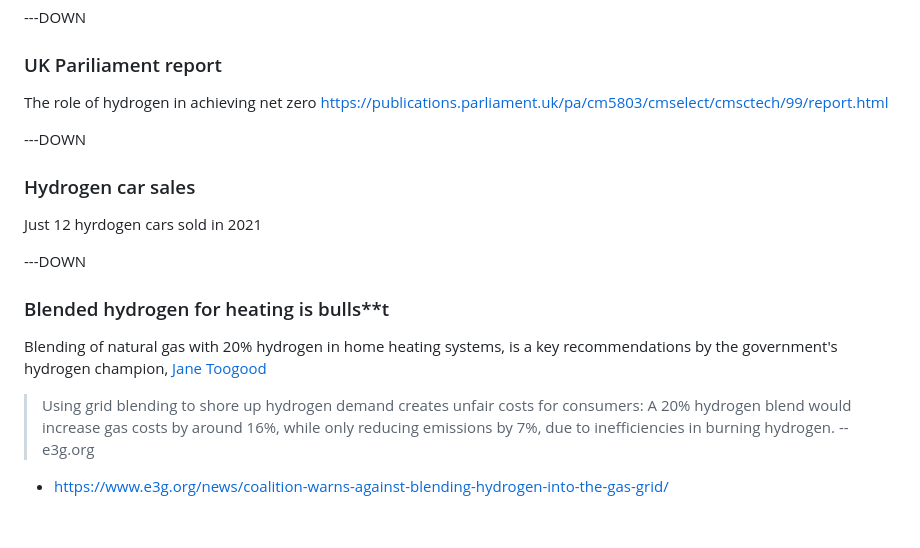
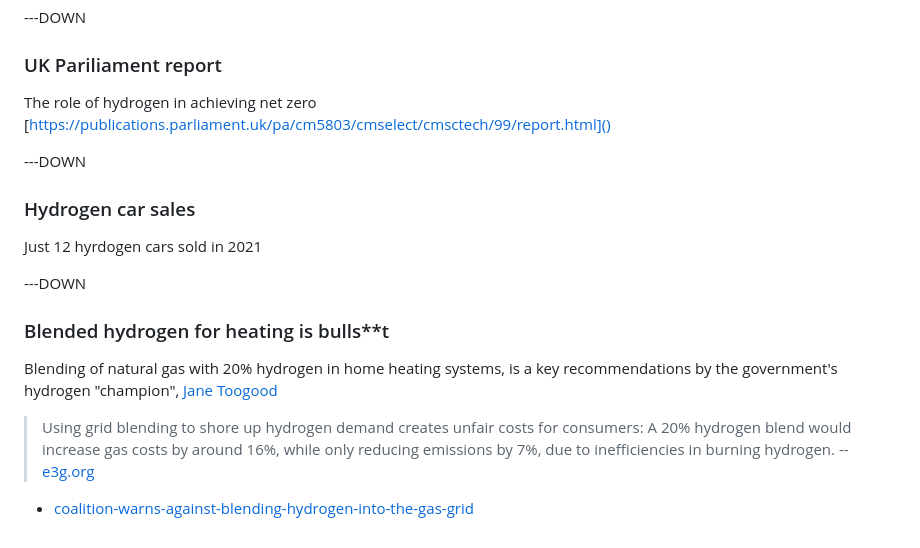
Before and after one commit to jujhars13/hydrogen.isbullshit.info, a Markdown page: src/slides.md, the part around the change printed below. GitHub-like rendering.

```diff
--- a/src/slides.md
+++ b/src/slides.md
@@ -62,7 +83,7 @@ Hyrdrogen is good for this and not for this
 
 ### UK Pariliament report
 
-The role of hydrogen in achieving net zero https://publications.parliament.uk/pa/cm5803/cmselect/cmsctech/99/report.html
+The role of hydrogen in achieving net zero [https://publications.parliament.uk/pa/cm5803/cmselect/cmsctech/99/report.html]()
 
 ---DOWN
 
@@ -74,8 +95,8 @@ Just 12 hyrdogen cars sold in 2021
 
 ### Blended hydrogen for heating is bulls\*\*t
 
-Blending of natural gas with 20% hydrogen in home heating systems, is a key recommendations by the government's hydrogen champion, [Jane Toogood](https://www.gov.uk/government/news/hydrogen-champion-appointed-as-government-accelerates-uk-hydrogen-investment)
+Blending of natural gas with 20% hydrogen in home heating systems, is a key recommendations by the government's hydrogen "champion", [Jane Toogood](https://www.gov.uk/government/news/hydrogen-champion-appointed-as-government-accelerates-uk-hydrogen-investment)
 
-> Using grid blending to shore up hydrogen demand creates unfair costs for consumers: A 20% hydrogen blend would increase gas costs by around 16%, while only reducing emissions by 7%, due to inefficiencies in burning hydrogen. -- e3g.org
+> Using grid blending to shore up hydrogen demand creates unfair costs for consumers: A 20% hydrogen blend would increase gas costs by around 16%, while only reducing emissions by 7%, due to inefficiencies in burning hydrogen. -- [e3g.org]()
 
-- https://www.e3g.org/news/coalition-warns-against-blending-hydrogen-into-the-gas-grid/
+- [coalition-warns-against-blending-hydrogen-into-the-gas-grid](https://www.e3g.org/news/coalition-warns-against-blending-hydrogen-into-the-gas-grid/)
```
Also changed, not shown: other parts of src/slides.md (+31 -10 lines), src/img/hydrogen-chart.jpg (added), src/img/hydrogen-symbol.jpg (added), 1 other file.
